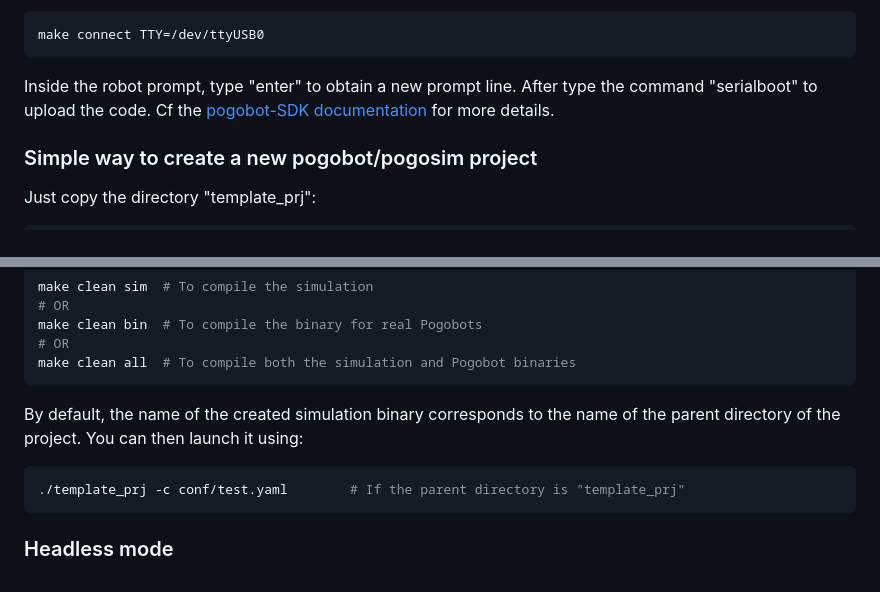
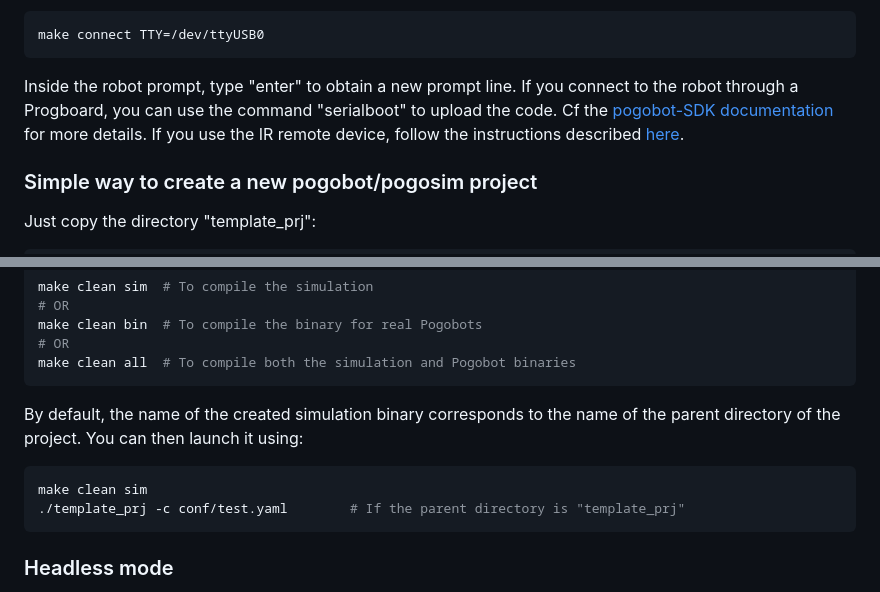
Before and after one commit to larapolachini/Stage_de_Recherche, a Markdown page: README.md, 2 parts joined by grey strips. Drawn GitHub-style.

Commit message:
add details in README

````diff
--- a/README.md
+++ b/README.md
@@ -107,7 +107,10 @@ The binary should be compiled correctly, and you can then use the usual commands
 ```shell
 make connect TTY=/dev/ttyUSB0
 ```
-Inside the robot prompt, type "enter" to obtain a new prompt line. After type the command "serialboot" to upload the code. Cf the [pogobot-SDK documentation](https://github.com/nekonaute/pogobot-sdk) for more details.
+Inside the robot prompt, type "enter" to obtain a new prompt line.
+If you connect to the robot through a Progboard, you can use the command "serialboot" to upload the code. Cf the [pogobot-SDK documentation](https://github.com/nekonaute/pogobot-sdk) for more details.
+If you use the IR remote device, follow the instructions described [here](https://github.com/nekonaute/pogobot/blob/main/readme-irRemote.md).
+
 
 
 ### Simple way to create a new pogobot/pogosim project
@@ -151,6 +154,7 @@ make clean all  # To compile both the simulation and Pogobot binaries
 
 By default, the name of the created simulation binary corresponds to the name of the parent directory of the project. You can then launch it using:
 ```shell
+make clean sim
 ./template_prj -c conf/test.yaml        # If the parent directory is "template_prj"
 ```
 
````
